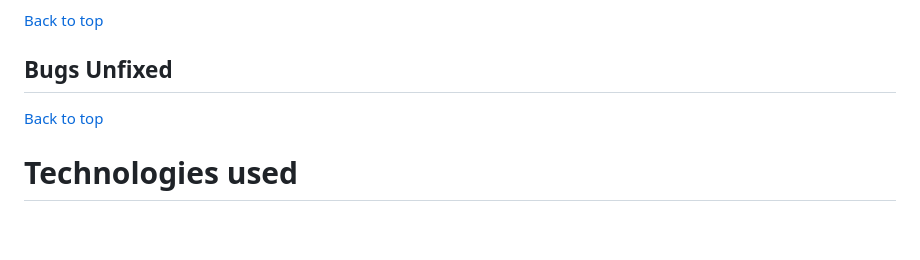
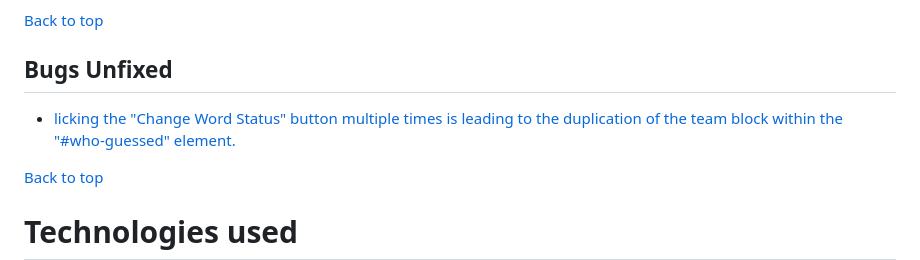
Before and after one commit to Dima-Bulavenko/alias, a Markdown page: README.md, the part around the change. Rendered like a GitHub page; blank space fills up the shorter version.

Commit message:
docs: Fill "Bugs Unfixed" section

```diff
--- a/README.md
+++ b/README.md
@@ -297,6 +297,8 @@ View testing [here](./docs/TESTING.md#testing)
 
 ## Bugs Unfixed
 
+-    [licking the "Change Word Status" button multiple times is leading to the duplication of the team block within the "#who-guessed" element.](https://github.com/Dima-Bulavenko/alias/issues/1)
+
 [Back to top](#contents)
 
 # Technologies used
```
